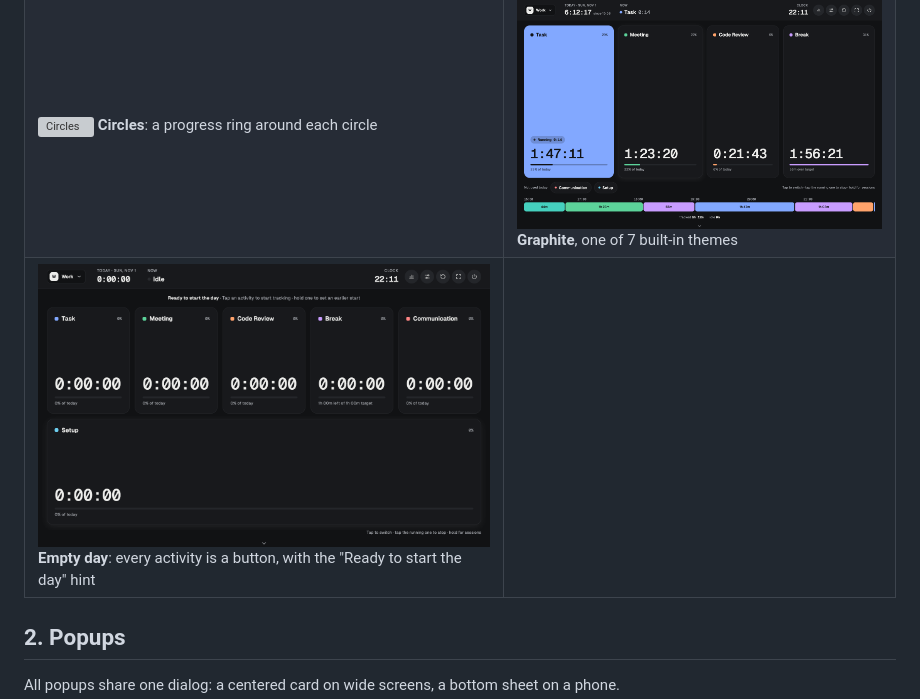
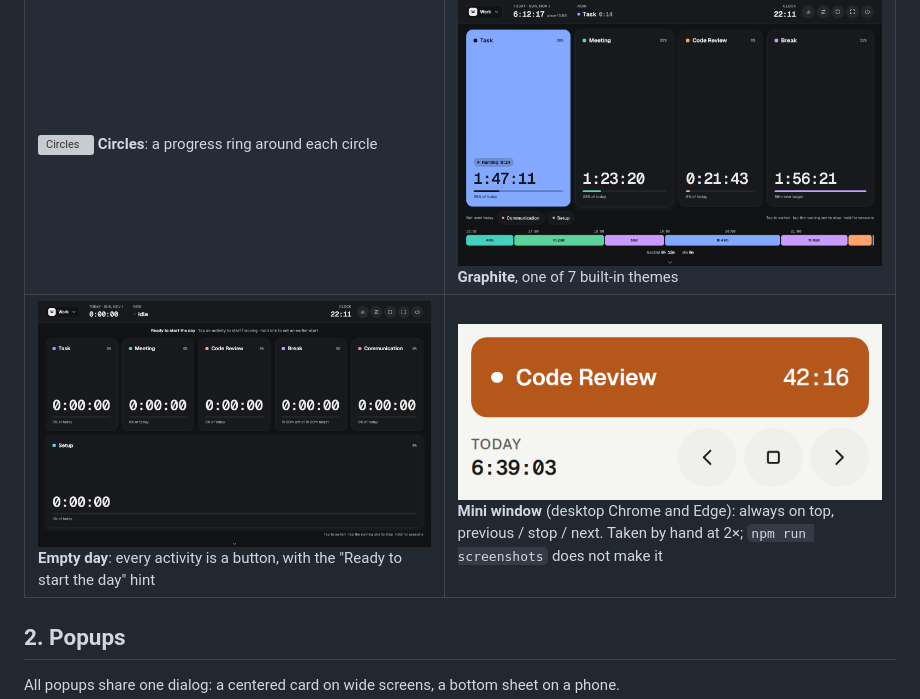
Before and after one commit to CheStas/taptimetracker.app, a Markdown page: docs/screenshots/README.md, the part around the change. Rendered like a GitHub page; pictures changed too: docs/screenshots/01-main-screen/6-mini-window.png (added); grey boxes are pictures that could not be loaded.

```diff
--- a/docs/screenshots/README.md
+++ b/docs/screenshots/README.md
@@ -21,7 +21,7 @@ stop. The header shows today's total and what is running; the timeline and group
 | --- | --- |
 | ![Tiles](01-main-screen/1-tiles.png) **Tiles** (default): share of today, running chip, total, progress bar (toward the target when one is set) | ![Rows](01-main-screen/2-rows.png) **Rows**: the same elements in a centered column |
 | ![Circles](01-main-screen/3-circles.png) **Circles**: a progress ring around each circle | ![Graphite theme](01-main-screen/4-graphite-theme.png) **Graphite**, one of 7 built-in themes |
-| ![Empty day](01-main-screen/5-empty-day.png) **Empty day**: every activity is a button, with the "Ready to start the day" hint | |
+| ![Empty day](01-main-screen/5-empty-day.png) **Empty day**: every activity is a button, with the "Ready to start the day" hint | ![Mini window](01-main-screen/6-mini-window.png) **Mini window** (desktop Chrome and Edge): always on top, previous / stop / next. Taken by hand at 2×; `npm run screenshots` does not make it |
 
 ## 2. Popups
 
```
Also changed, not shown: docs/SPEC.md (+10 -6 lines), 16 other files.
